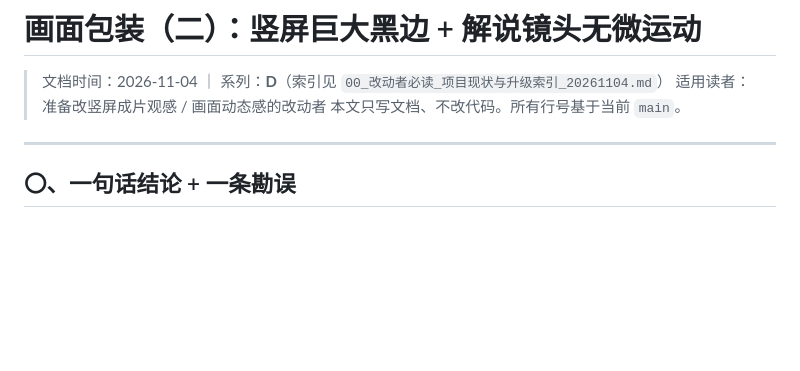
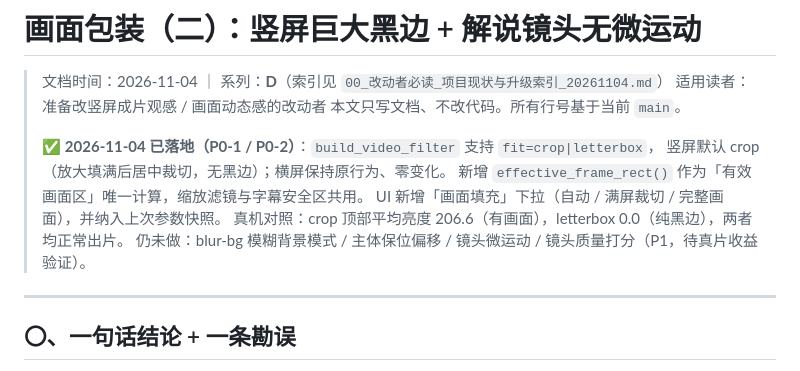
Before and after one commit to Yzm889/-Smart-video-highlights, a Markdown page: 竖屏构图与镜头微运动方案_20261104.md, the part around the change. GitHub-like rendering; blank space fills up the shorter version.

```diff
--- a/竖屏构图与镜头微运动方案_20261104.md
+++ b/竖屏构图与镜头微运动方案_20261104.md
@@ -3,6 +3,13 @@
 > 文档时间：2026-11-04 ｜ 系列：**D**（索引见 `00_改动者必读_项目现状与升级索引_20261104.md`）
 > 适用读者：准备改竖屏成片观感 / 画面动态感的改动者
 > 本文只写文档、不改代码。所有行号基于当前 `main`。
+>
+> ✅ **2026-11-04 已落地（P0-1 / P0-2）**：`build_video_filter` 支持 `fit=crop|letterbox`，
+> 竖屏默认 crop（放大填满后居中裁切，无黑边）；横屏保持原行为、零变化。
+> 新增 `effective_frame_rect()` 作为「有效画面区」唯一计算，缩放滤镜与字幕安全区共用。
+> UI 新增「画面填充」下拉（自动 / 满屏裁切 / 完整画面），并纳入上次参数快照。
+> 真机对照：crop 顶部平均亮度 206.6（有画面），letterbox 0.0（纯黑边），两者均正常出片。
+> 仍未做：blur-bg 模糊背景模式 / 主体保位偏移 / 镜头微运动 / 镜头质量打分（P1，待真片收益验证）。
 
 ---
 
```
Also changed, not shown: 00_改动者必读_项目现状与升级索引_20261104.md (+3 -3 lines), 字幕样式升级方案_20261104.md (+6 -0 lines).
